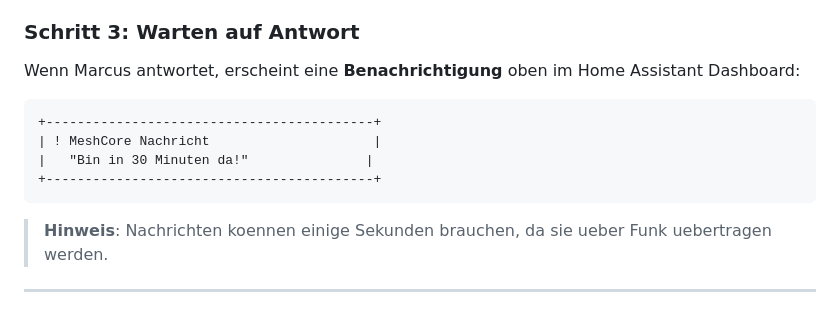
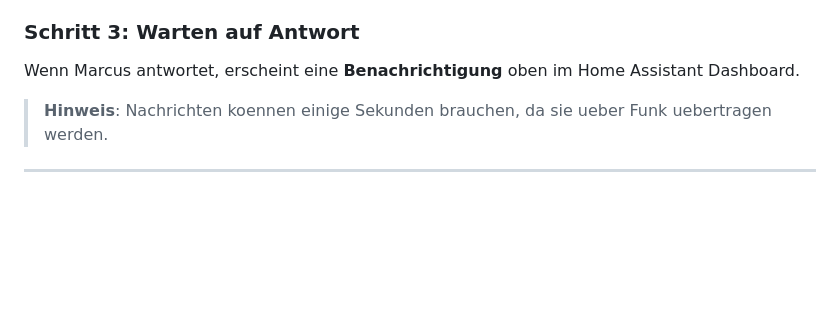
Before and after one commit to icepaule/IceMeshCore, a Markdown page: docs/benutzerhandbuch-messaging.md, the part around one of its changes. Rendered like a GitHub page; blank space fills up the shorter version.

````diff
--- a/docs/benutzerhandbuch-messaging.md
+++ b/docs/benutzerhandbuch-messaging.md
@@ -89,14 +55,7 @@ Du siehst das MeshCore Messenger-Fenster:
 
 ### Schritt 3: Warten auf Antwort
 
-Wenn Marcus antwortet, erscheint eine **Benachrichtigung** oben im Home Assistant Dashboard:
-
-```
-+------------------------------------------+
-| ! MeshCore Nachricht                     |
-|   "Bin in 30 Minuten da!"               |
-+------------------------------------------+
-```
+Wenn Marcus antwortet, erscheint eine **Benachrichtigung** oben im Home Assistant Dashboard.
 
 > **Hinweis**: Nachrichten koennen einige Sekunden brauchen, da sie ueber Funk uebertragen werden.
 
````
Also changed, not shown: other parts of docs/benutzerhandbuch-messaging.md (+3 -47 lines), docs/images/screenshot-01-dashboard-messenger.png (added), docs/images/screenshot-02-dashboard-commands.png (added), docs/images/screenshot-03-sidebar.png (added), docs/images/screenshot-04-integration.png (added).
